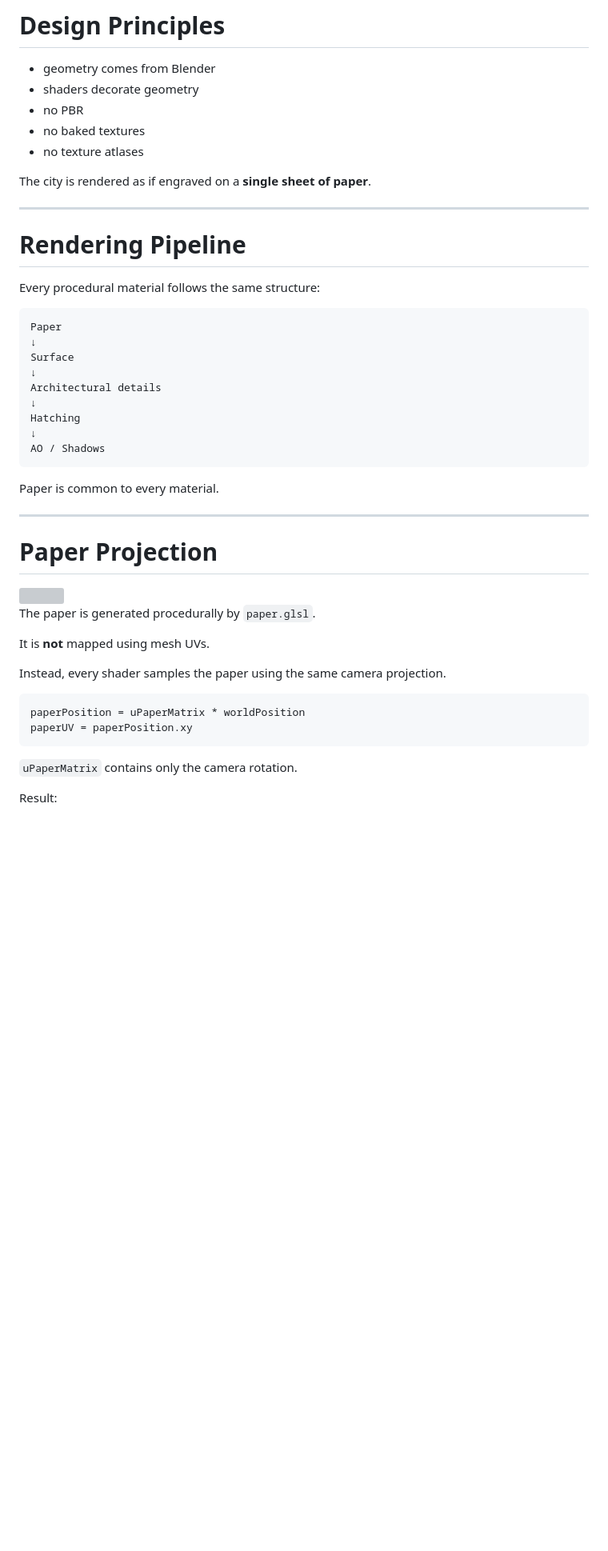
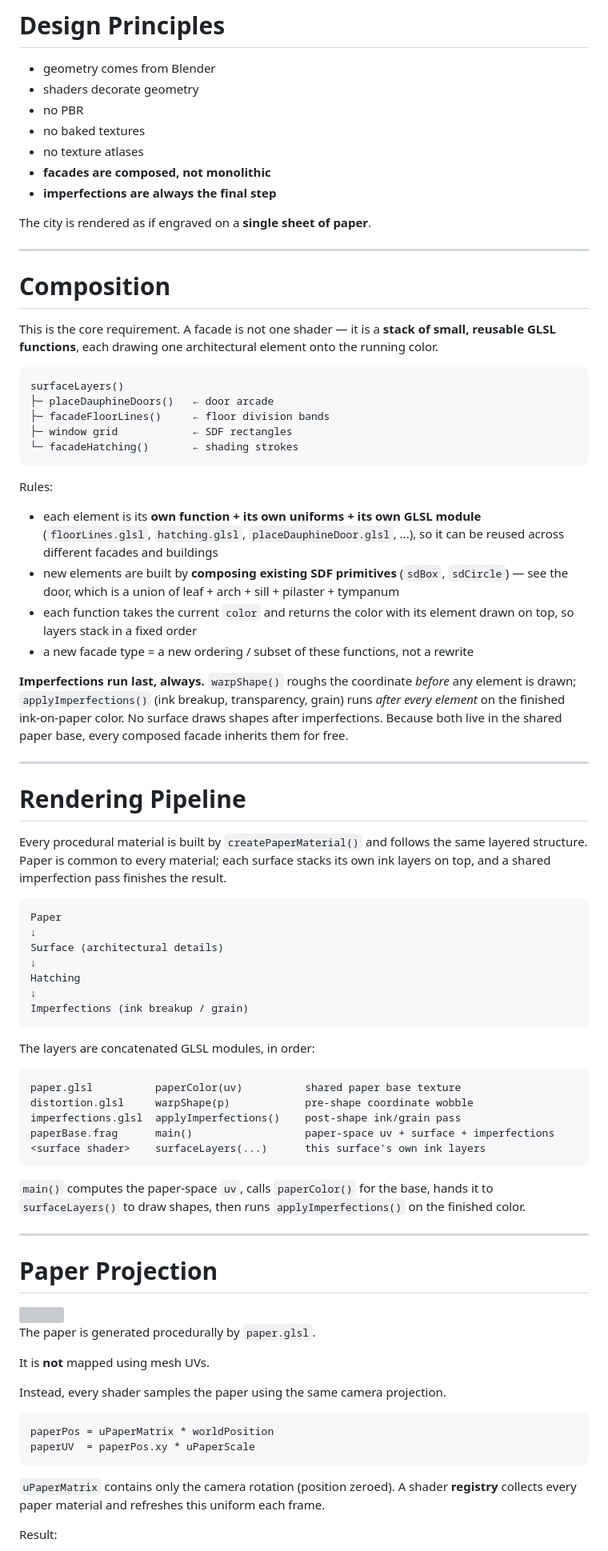
Before and after one commit to supakazes/turgot-threejs, a Markdown page: project/procedural-shader-architecture.md, the part around one of its changes. Shown at 80% size. Rendered like a GitHub page; blank space fills up the shorter version; grey boxes are pictures that could not be loaded.

````diff
--- a/project/procedural-shader-architecture.md
+++ b/project/procedural-shader-architecture.md
@@ -25,28 +25,61 @@ The renderer should reproduce the **rules** of the engraving rather than copy pi
 - no PBR
 - no baked textures
 - no texture atlases
+- **facades are composed, not monolithic**
+- **imperfections are always the final step**
 
 The city is rendered as if engraved on a **single sheet of paper**.
 
 ---
 
+# Composition
+
+This is the core requirement. A facade is not one shader — it is a **stack of small, reusable GLSL functions**, each drawing one architectural element onto the running color.
+
+```
+surfaceLayers()
+├─ placeDauphineDoors()   ← door arcade
+├─ facadeFloorLines()     ← floor division bands
+├─ window grid            ← SDF rectangles
+└─ facadeHatching()       ← shading strokes
+```
+
+Rules:
+
+- each element is its **own function + its own uniforms + its own GLSL module** (`floorLines.glsl`, `hatching.glsl`, `placeDauphineDoor.glsl`, ...), so it can be reused across different facades and buildings
+- new elements are built by **composing existing SDF primitives** (`sdBox`, `sdCircle`) — see the door, which is a union of leaf + arch + sill + pilaster + tympanum
+- each function takes the current `color` and returns the color with its element drawn on top, so layers stack in a fixed order
+- a new facade type = a new ordering / subset of these functions, not a rewrite
+
+**Imperfections run last, always.** `warpShape()` roughs the coordinate *before* any element is drawn; `applyImperfections()` (ink breakup, transparency, grain) runs *after every element* on the finished ink-on-paper color. No surface draws shapes after imperfections. Because both live in the shared paper base, every composed facade inherits them for free.
+
+---
+
 # Rendering Pipeline
 
-Every procedural material follows the same structure:
+Every procedural material is built by `createPaperMaterial()` and follows the same layered structure. Paper is common to every material; each surface stacks its own ink layers on top, and a shared imperfection pass finishes the result.
 
 ```
 Paper
 ↓
-Surface
-↓
-Architectural details
+Surface (architectural details)
 ↓
 Hatching
 ↓
-AO / Shadows
+Imperfections (ink breakup / grain)
 ```
 
-Paper is common to every material.
+The layers are concatenated GLSL modules, in order:
+
+```
+paper.glsl          paperColor(uv)          shared paper base texture
+distortion.glsl     warpShape(p)            pre-shape coordinate wobble
+imperfections.glsl  applyImperfections()    post-shape ink/grain pass
+paperBase.frag      main()                  paper-space uv + surface + imperfections
+<surface shader>    surfaceLayers(...)      this surface's own ink layers
+```
+
+`main()` computes the paper-space `uv`, calls `paperColor()` for the base, hands it to `surfaceLayers()` to draw shapes, then runs `applyImperfections()` on the finished color.
 
 ---
 
@@ -61,11 +94,11 @@ It is **not** mapped using mesh UVs.
 Instead, every shader samples the paper using the same camera projection.
 
 ```
-paperPosition = uPaperMatrix * worldPosition
-paperUV = paperPosition.xy
+paperPos = uPaperMatrix * worldPosition
+paperUV  = paperPos.xy * uPaperScale
 ```
 
-`uPaperMatrix` contains only the camera rotation.
+`uPaperMatrix` contains only the camera rotation (position zeroed). A shader **registry** collects every paper material and refreshes this uniform each frame.
 
 Result:
 
````
Also changed, not shown: other parts of project/procedural-shader-architecture.md (+67 -32 lines).
